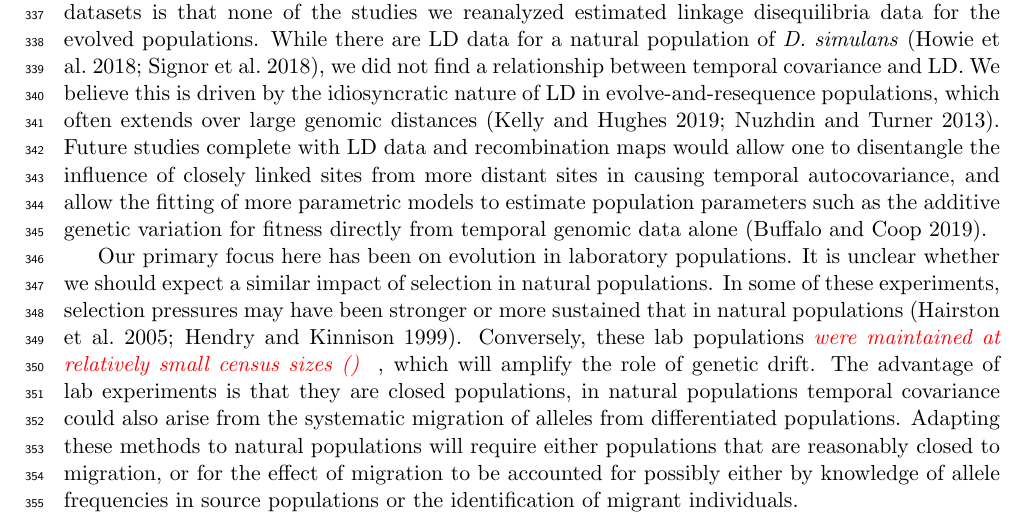
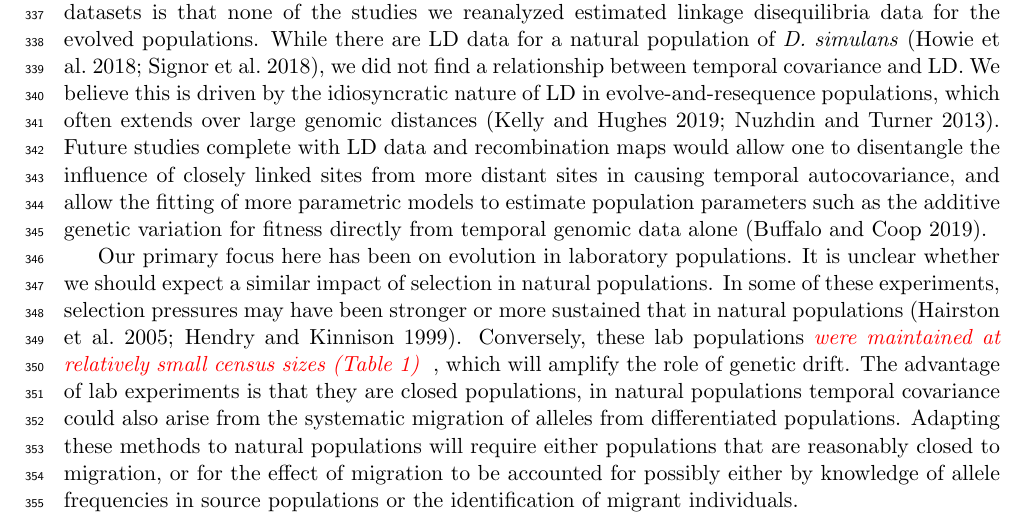
Before and after one commit to vsbuffalo/cvtk, a LaTeX paper (manuscript/manuscript.tex): part of page 12 of 51, cut so that both start at the same text. Compiled offline with pdfLaTeX.

Commit message:
more Gs changes

```diff
--- a/manuscript/manuscript.tex
+++ b/manuscript/manuscript.tex
@@ -777,7 +777,8 @@ unclear whether we should expect a similar impact of selection in natural
 populations. In some of these experiments, selection pressures may have been
 stronger or more sustained that in natural populations
 \parencite{Hendry1999-zu,Hairston2005-ga}. Conversely, these lab
-populations \gc{were maintained at relatively small census sizes ()}, which will amplify the role
+populations \gc{were maintained at relatively small census sizes
+  (Table \ref{table:study_summary})}, which will amplify the role
 of genetic drift. The advantage of lab experiments is that they are closed
 populations, in natural populations temporal covariance could also arise from
 the systematic migration of alleles from differentiated populations.
```
